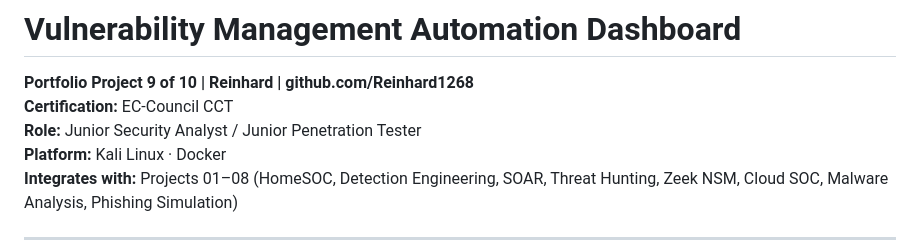
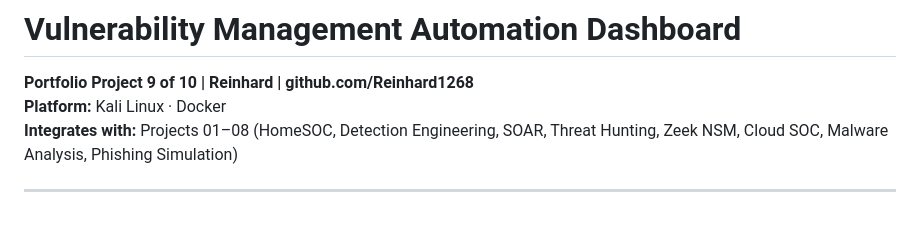
Before and after one commit to Reinhard1268/vuln-management, a Markdown page: README.md, the part around the change. Drawn GitHub-style; blank space fills up the shorter version.

Commit message:
Update README to remove certification and role
Removed certification and role details from README.

```diff
--- a/README.md
+++ b/README.md
@@ -1,8 +1,6 @@
 # Vulnerability Management Automation Dashboard
 
 **Portfolio Project 9 of 10 | Reinhard | github.com/Reinhard1268**
-**Certification:** EC-Council CCT
-**Role:** Junior Security Analyst / Junior Penetration Tester
 **Platform:** Kali Linux · Docker
 **Integrates with:** Projects 01–08 (HomeSOC, Detection Engineering, SOAR, Threat Hunting, Zeek NSM, Cloud SOC, Malware Analysis, Phishing Simulation)
 
```
